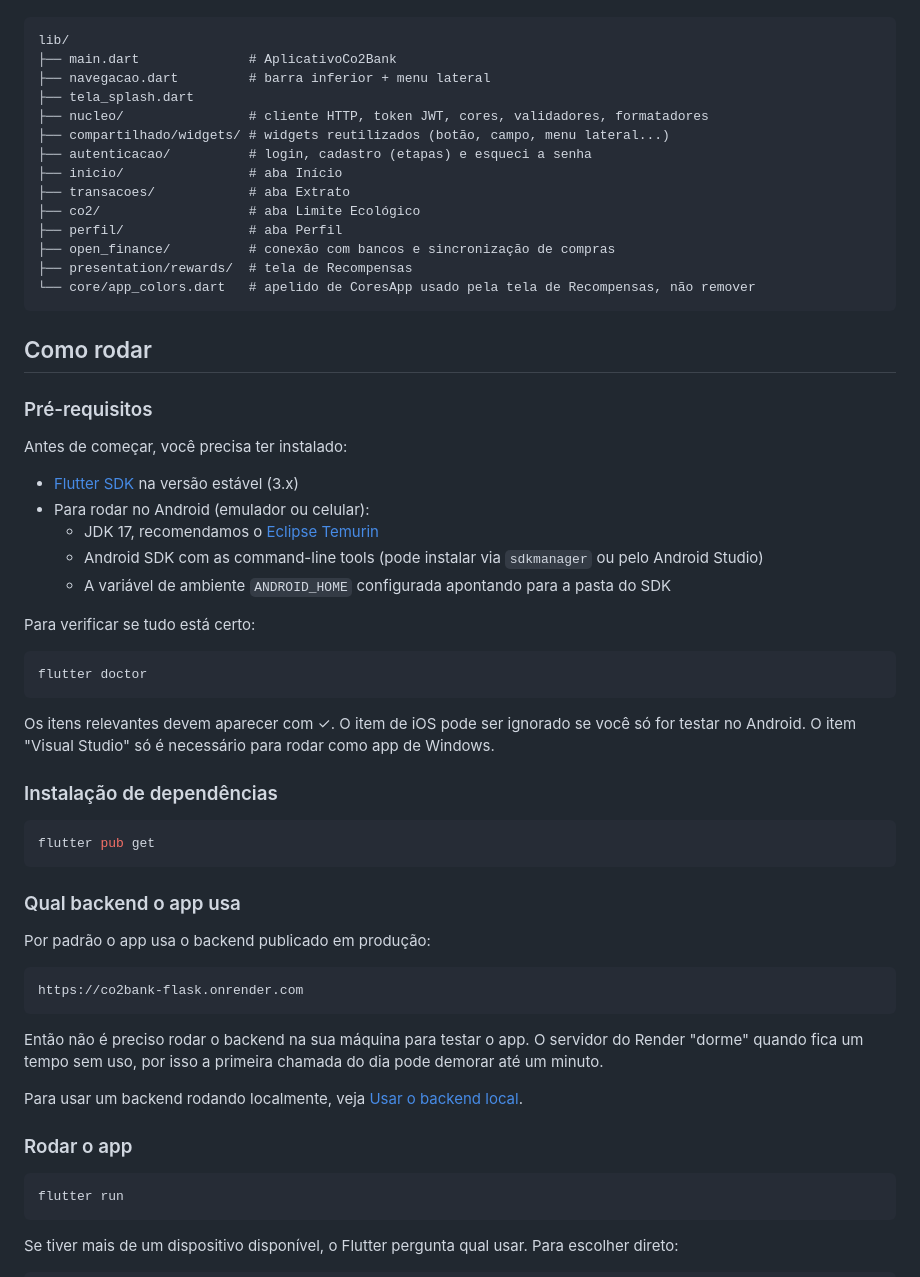
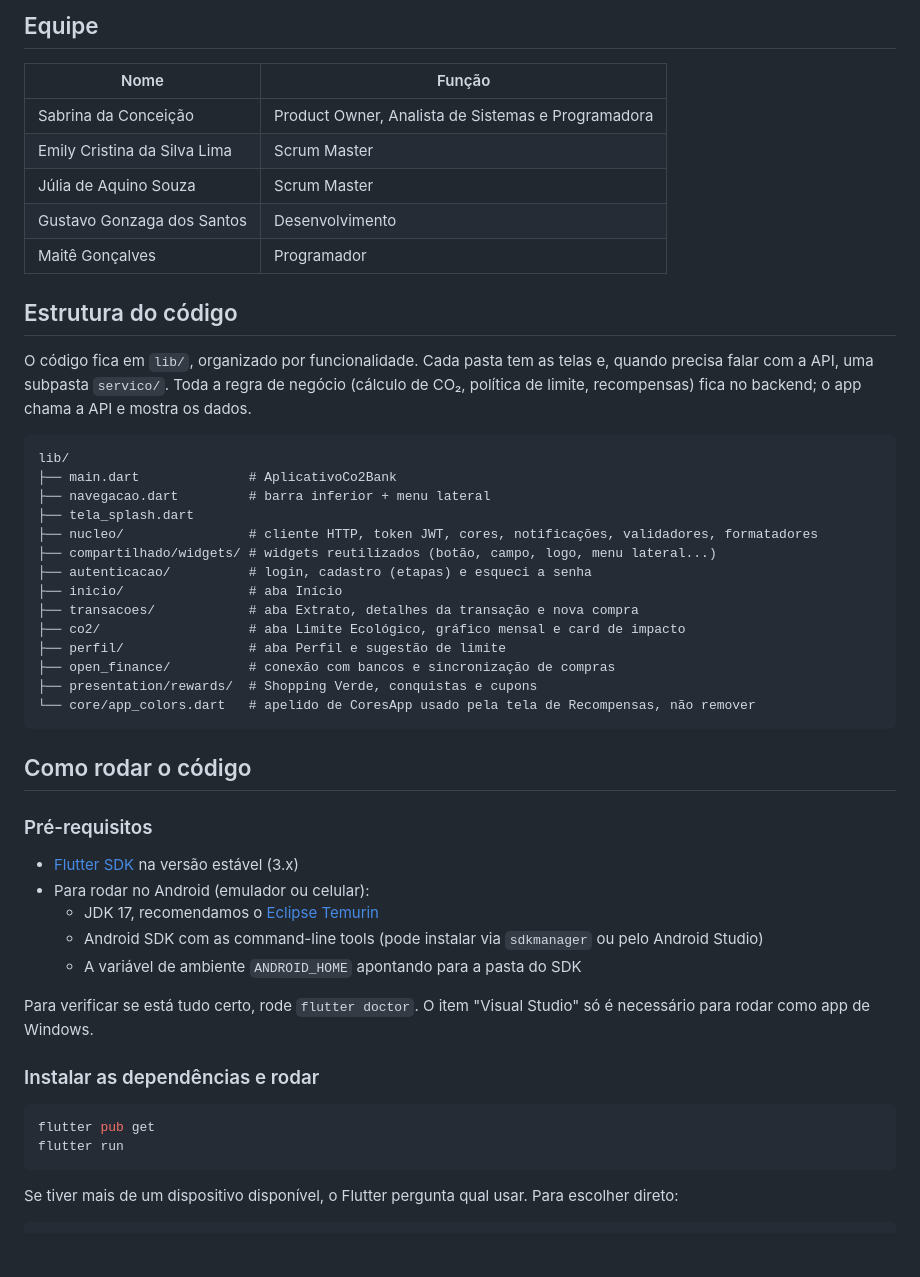
Before and after one commit to sabrinasiilva/co2bank-dart, a Markdown page: README.md, the part around one of its changes. GitHub-like rendering; blank space fills up the shorter version.

````diff
--- a/README.md
+++ b/README.md
@@ -14,62 +59,50 @@ O código fica em `lib/`, organizado por funcionalidade. Cada pasta tem as telas
+## Equipe
+
+| Nome | Função |
+|---|---|
+| Sabrina da Conceição | Product Owner, Analista de Sistemas e Programadora |
+| Emily Cristina da Silva Lima | Scrum Master |
+| Júlia de Aquino Souza | Scrum Master |
+| Gustavo Gonzaga dos Santos | Desenvolvimento |
+| Maitê Gonçalves | Programador |
+
+## Estrutura do código
+
+O código fica em `lib/`, organizado por funcionalidade. Cada pasta tem as telas e, quando precisa falar com a API, uma subpasta `servico/`. Toda a regra de negócio (cálculo de CO₂, política de limite, recompensas) fica no backend; o app chama a API e mostra os dados.
 
 ```
 lib/
 ├── main.dart              # AplicativoCo2Bank
 ├── navegacao.dart         # barra inferior + menu lateral
 ├── tela_splash.dart
-├── nucleo/                # cliente HTTP, token JWT, cores, validadores, formatadores
-├── compartilhado/widgets/ # widgets reutilizados (botão, campo, menu lateral...)
+├── nucleo/                # cliente HTTP, token JWT, cores, notificações, validadores, formatadores
+├── compartilhado/widgets/ # widgets reutilizados (botão, campo, logo, menu lateral...)
 ├── autenticacao/          # login, cadastro (etapas) e esqueci a senha
 ├── inicio/                # aba Início
-├── transacoes/            # aba Extrato
-├── co2/                   # aba Limite Ecológico
-├── perfil/                # aba Perfil
+├── transacoes/            # aba Extrato, detalhes da transação e nova compra
+├── co2/                   # aba Limite Ecológico, gráfico mensal e card de impacto
+├── perfil/                # aba Perfil e sugestão de limite
 ├── open_finance/          # conexão com bancos e sincronização de compras
-├── presentation/rewards/  # tela de Recompensas
+├── presentation/rewards/  # Shopping Verde, conquistas e cupons
 └── core/app_colors.dart   # apelido de CoresApp usado pela tela de Recompensas, não remover
 ```
 
-## Como rodar
+## Como rodar o código
 
 ### Pré-requisitos
-
-Antes de começar, você precisa ter instalado:
 
 - [Flutter SDK](https://docs.flutter.dev/get-started/install) na versão estável (3.x)
 - Para rodar no Android (emulador ou celular):
   - JDK 17, recomendamos o [Eclipse Temurin](https://adoptium.net/)
   - Android SDK com as command-line tools (pode instalar via `sdkmanager` ou pelo Android Studio)
-  - A variável de ambiente `ANDROID_HOME` configurada apontando para a pasta do SDK
+  - A variável de ambiente `ANDROID_HOME` apontando para a pasta do SDK
 
-Para verificar se tudo está certo:
+Para verificar se está tudo certo, rode `flutter doctor`. O item "Visual Studio" só é necessário para rodar como app de Windows.
 
-```bash
-flutter doctor
-```
-
-Os itens relevantes devem aparecer com ✓. O item de iOS pode ser ignorado se você só for testar no Android. O item "Visual Studio" só é necessário para rodar como app de Windows.
-
-### Instalação de dependências
+### Instalar as dependências e rodar
 
 ```bash
 flutter pub get
-```
-
-### Qual backend o app usa
-
-Por padrão o app usa o backend publicado em produção:
-
-```
-https://co2bank-flask.onrender.com
-```
-
-Então não é preciso rodar o backend na sua máquina para testar o app. O servidor do Render "dorme" quando fica um tempo sem uso, por isso a primeira chamada do dia pode demorar até um minuto.
-
-Para usar um backend rodando localmente, veja [Usar o backend local](#usar-o-backend-local).
-
-### Rodar o app
-
-```bash
 flutter run
 ```
 
````
Also changed, not shown: other parts of README.md (+68 -30 lines).
